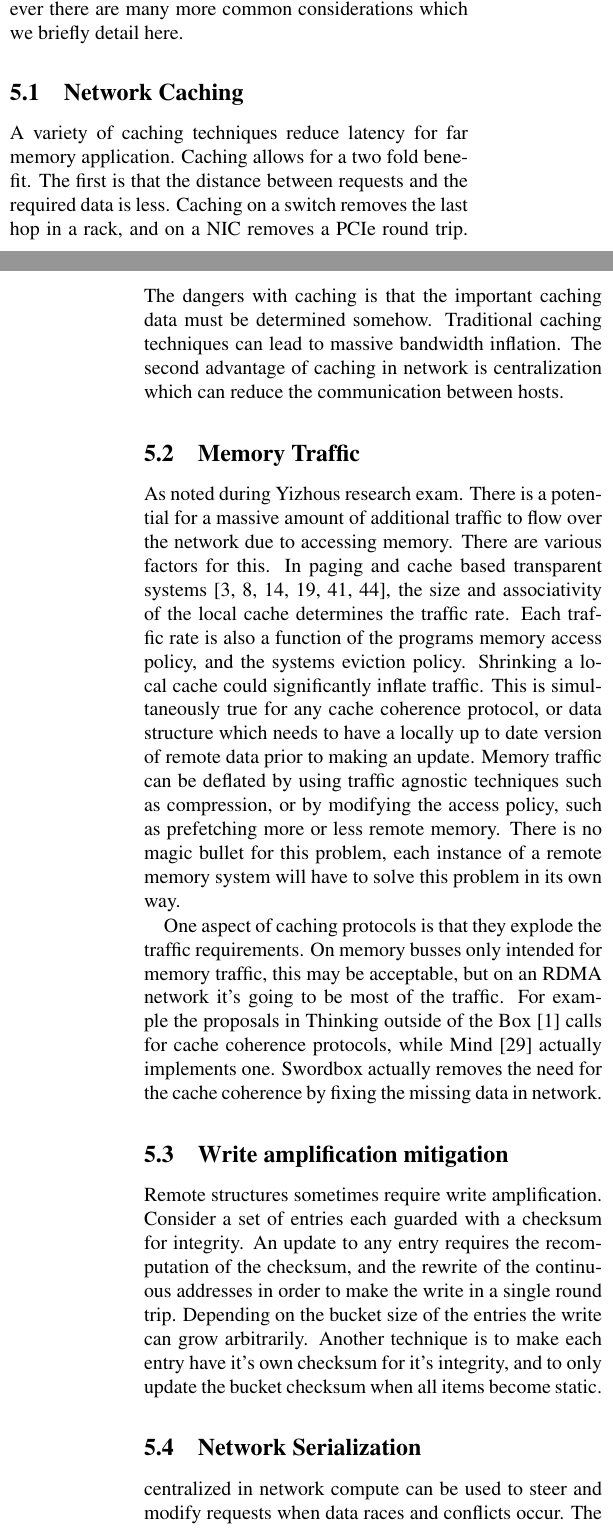
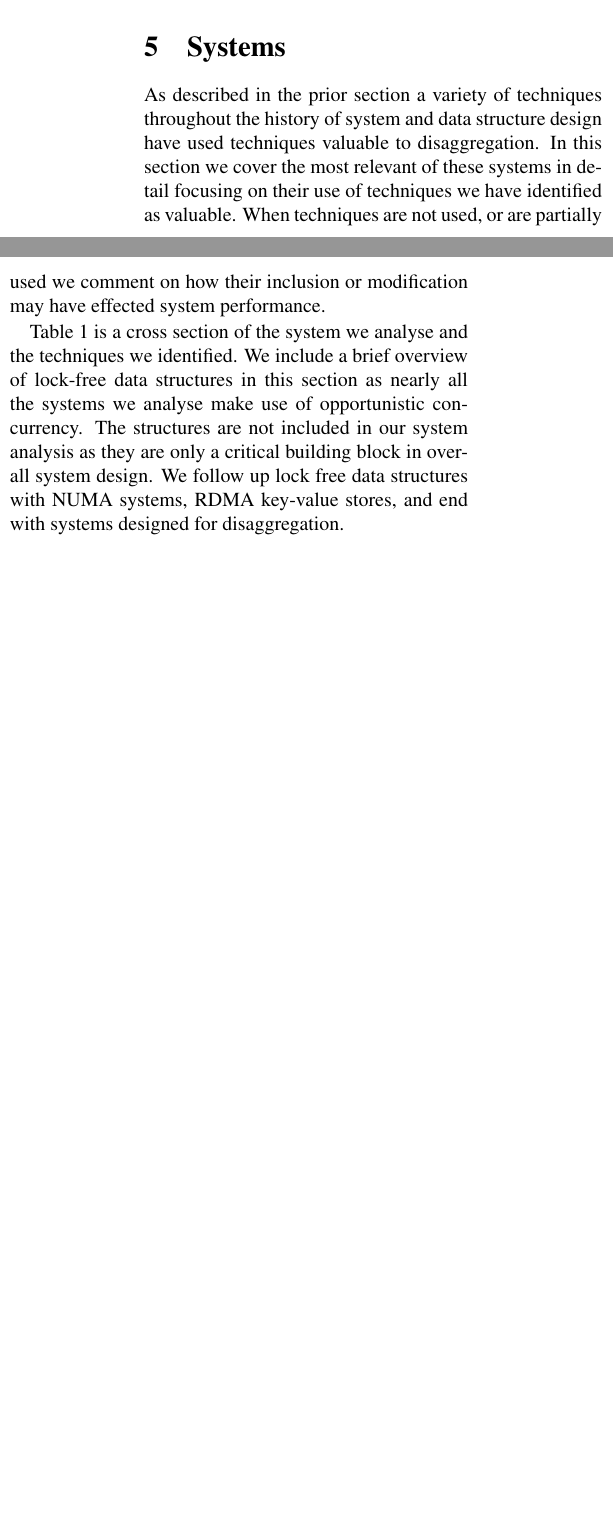
Before and after one commit to wantonsolutions/ddc-papers, a LaTeX document (RemoteStructures/paper.tex, which reads RemoteStructures/body.tex): two parts of the columns of pages 6 and 7 of 15 before the commit and two parts of the columns of page 6 of 14 after it, joined at a grey line, cut at the place of the change, the shorter picture padded with empty space. Compiled offline with pdfLaTeX.

Commit message:
finshed up the technqiues section

```diff
--- a/RemoteStructures/body.tex
+++ b/RemoteStructures/body.tex
@@ -547,55 +506,0 @@ Section~\ref{sec:techniques} describes the top seven techniques we found to be
-most used, and effective in our literature survey. However there are many more
-common considerations which we briefly detail here.
-
-\subsection{Network Caching} A variety of caching techniques reduce latency for far memory
-application. Caching allows for a two fold benefit. The first is that the
-distance between requests and the required data is less. Caching on a switch
-removes the last hop in a rack, and on a NIC removes a PCIe round trip. The
-dangers with caching is that the important caching data must be determined
-somehow. Traditional caching techniques can lead to massive bandwidth inflation.
-The second advantage of caching in network is centralization which can reduce
-the communication between hosts.
-
-\subsection{Memory Traffic} As noted during Yizhous research exam. There is a
-potential for a massive amount of additional traffic to flow over the network
-due to accessing memory. There are various factors for this. In paging and cache
-based transparent systems~\cite{fastswap,kona,gms,infiniswap,legoos,lite}, the
-size and associativity of the local cache determines the traffic rate. Each
-traffic rate is also a function of the programs memory access policy, and the
-systems eviction policy. Shrinking a local cache could significantly inflate
-traffic. This is simultaneously true for any cache coherence protocol, or data
-structure which needs to have a locally up to date version of remote data prior
-to making an update. Memory traffic can be deflated by using traffic agnostic
-techniques such as compression, or by modifying the access policy, such as
-prefetching more or less remote memory. There is no magic bullet for this
-problem, each instance of a remote memory system will have to solve this problem
-in its own way.
-
-One aspect of caching protocols is that they explode the traffic requirements.
-On memory busses only intended for memory traffic, this may be acceptable, but
-on an RDMA network it's going to be most of the traffic. For example the
-proposals in Thinking outside of the Box~\cite{design-far-memory-struct} calls
-for cache coherence protocols, while Mind~\cite{mind} actually implements one.
-Swordbox actually removes the need for the cache coherence by fixing the missing
-data in network.
-
-\subsection{Write amplification mitigation}
-\label{sec:write-amplification}
-%%
-Remote structures sometimes require write
-amplification. Consider a set of entries each guarded with a checksum for
-integrity. An update to any entry requires the recomputation of the checksum,
-and the rewrite of the continuous addresses in order to make the write in a
-single round trip. Depending on the bucket size of the entries the write can
-grow arbitrarily. Another technique is to make each entry have it's own checksum
-for it's integrity, and to only update the bucket checksum when all items become
-static.
-
-\subsection{Network Serialization}
-\label{sec:net_ser}
-%
-centralized in network compute can be used to steer and modify
-requests when data races and conflicts occur. The downside is that this takes an
-extra bit of in network processing, but it gets a big speed up. In order for a
-middlebox to make the correct steering decision it requires all of the
-information necessary to preserve the data invariants of the structure it is
@@ -606,15 +507,77 @@ its structure.
-A potential use for steering is also to perform in place updates while allowing
-for reads. For example imagine updating a range on a data structure [x,y] the
-first step of the operation could be to lock the region, then copy [x,y] to a
-new location [x',y']. During the update reads are steered to the new [x',y'] and
-the update is made in place on the old [x,y]. When the operation is complete the
-steering stops and the update is atomically visible. This could be useful for
-non-pointer based structures like hopscotch hashes~\cite{hopscotch}.
+% \section{Lesser Remote Memory Techniques}
+% \label{sec:additional}
 
 
-Introduce the remote memory techniques at a high level with small examples for each
+% Section~\ref{sec:solutions} describes the top seven techniques we found to be
+% most used, and effective in our literature survey. However there are many more
+% common considerations which we briefly detail here.
+
+
+% \subsection{Memory Traffic} As noted during Yizhous research exam. There is a
+% potential for a massive amount of additional traffic to flow over the network
+% due to accessing memory. There are various factors for this. In paging and cache
+% based transparent systems~\cite{fastswap,kona,gms,infiniswap,legoos,lite}, the
+% size and associativity of the local cache determines the traffic rate. Each
+% traffic rate is also a function of the programs memory access policy, and the
+% systems eviction policy. Shrinking a local cache could significantly inflate
+% traffic. This is simultaneously true for any cache coherence protocol, or data
+% structure which needs to have a locally up to date version of remote data prior
+% to making an update. Memory traffic can be deflated by using traffic agnostic
+% techniques such as compression, or by modifying the access policy, such as
+% prefetching more or less remote memory. There is no magic bullet for this
+% problem, each instance of a remote memory system will have to solve this problem
+% in its own way.
+
+% One aspect of caching protocols is that they explode the traffic requirements.
+% On memory busses only intended for memory traffic, this may be acceptable, but
+% on an RDMA network it's going to be most of the traffic. For example the
+% proposals in Thinking outside of the Box~\cite{design-far-memory-struct} calls
+% for cache coherence protocols, while Mind~\cite{mind} actually implements one.
+% Swordbox actually removes the need for the cache coherence by fixing the missing
+% data in network.
+
+% \subsection{Write amplification mitigation}
+% \label{sec:write-amplification}
+% %%
+% Remote structures sometimes require write
+% amplification. Consider a set of entries each guarded with a checksum for
+% integrity. An update to any entry requires the recomputation of the checksum,
+% and the rewrite of the continuous addresses in order to make the write in a
+% single round trip. Depending on the bucket size of the entries the write can
+% grow arbitrarily. Another technique is to make each entry have it's own checksum
+% for it's integrity, and to only update the bucket checksum when all items become
+% static.
+
+% \subsection{Network Caching}
+
+% A variety of caching techniques reduce latency for far memory application.
+% Caching allows for a two fold benefit. The first is that the distance between
+% requests and the required data is less. Caching on a switch removes the last hop
+% in a rack, and on a NIC removes a PCIe round trip. The dangers with caching is
+% that the important caching data must be determined somehow. Traditional caching
+% techniques can lead to massive bandwidth inflation.  The second advantage of
+% caching in network is centralization which can reduce the communication between
+% hosts.
+
+% \subsection{Network Serialization}
+% \label{sec:net_ser}
+% %
+% centralized in network compute can be used to steer and modify
+% requests when data races and conflicts occur. The downside is that this takes an
+% extra bit of in network processing, but it gets a big speed up. In order for a
+% middlebox to make the correct steering decision it requires all of the
+% information necessary to preserve the data invariants of the structure it is
+% steering into. This limitation demands that the data structure itself be well
+% conditioned for this property, and be able to deal with potential variance in
+% its structure.
+
+% A potential use for steering is also to perform in place updates while allowing
+% for reads. For example imagine updating a range on a data structure [x,y] the
+% first step of the operation could be to lock the region, then copy [x,y] to a
+% new location [x',y']. During the update reads are steered to the new [x',y'] and
+% the update is made in place on the old [x,y]. When the operation is complete the
+% steering stops and the update is atomically visible. This could be useful for
+% non-pointer based structures like hopscotch hashes~\cite{hopscotch}.
 
 \section{Systems}
 \label{sec:systems}
-\todo{rewrite}
-In terms of system design the works mentioned in Section~\ref{sec:not}, are
@@ -626,2 +583,0 @@ many processes to block. Many lock free data structures use CAS operations for
-serialization, which are implemented as part of the Infiniband RDMA
-specification.
@@ -628,3 +616,20 @@ specification.
+    \label{tab:1}
+\end{table*}
+
+As described in the prior section a variety of techniques throughout the history
+of system and data structure design have used techniques valuable to
+disaggregation. In this section we cover the most relevant of these systems in
+detail focusing on their use of techniques we have identified as valuable. When
+techniques are not used, or are partially used we comment on how their inclusion
+or modification may have effected system performance.
+
+Table~\ref{tab:1} is a cross section of the system we analyse and the techniques
+we identified. We include a brief overview of lock-free data structures in this
+section as nearly all the systems we analyse make use of opportunistic
+concurrency. The structures are not included in our system analysis as they are
+only a critical building block in overall system design. We follow up lock free
+data structures with NUMA systems, RDMA key-value stores, and end with systems
+designed for disaggregation.
 
 \subsection{Lock Free Data Structures}
 
@@ -636,5 +635,0 @@ structure using atomic operations such as Fetch-and-Add (FAA) and CAS
-(Compare-And-Swap). These lockless structures are often opportunistic, and in
-the face of contention cause updates to retry multiple times until they meet the
-criteria for the update to succeed. Concurrent data structures are useful in
-memory disaggregation where the cost of acquiring a lock is orders of magnitude
-higher than local memory. If a lockless operation such as CAS is sufficient to
```
Also changed, not shown: RemoteStructures/body.tex (104 more changed lines).
